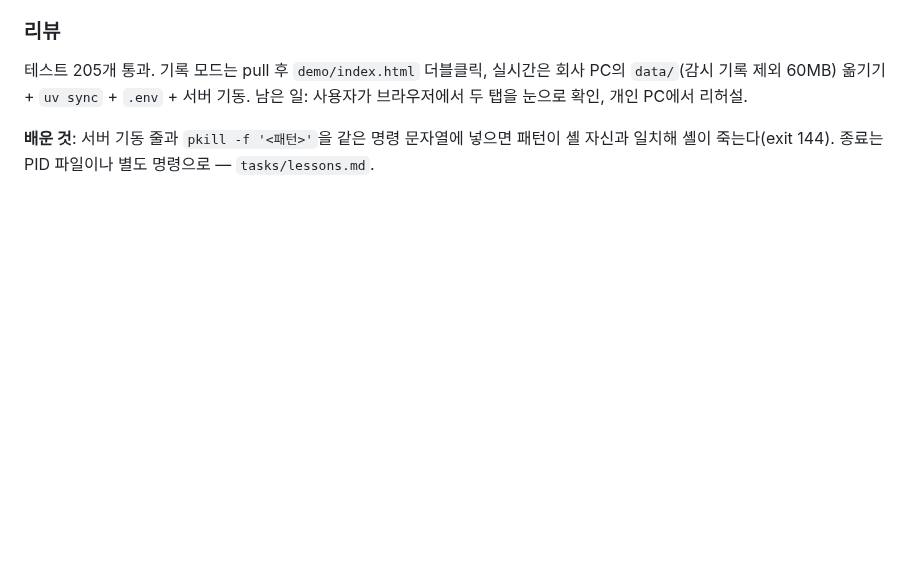
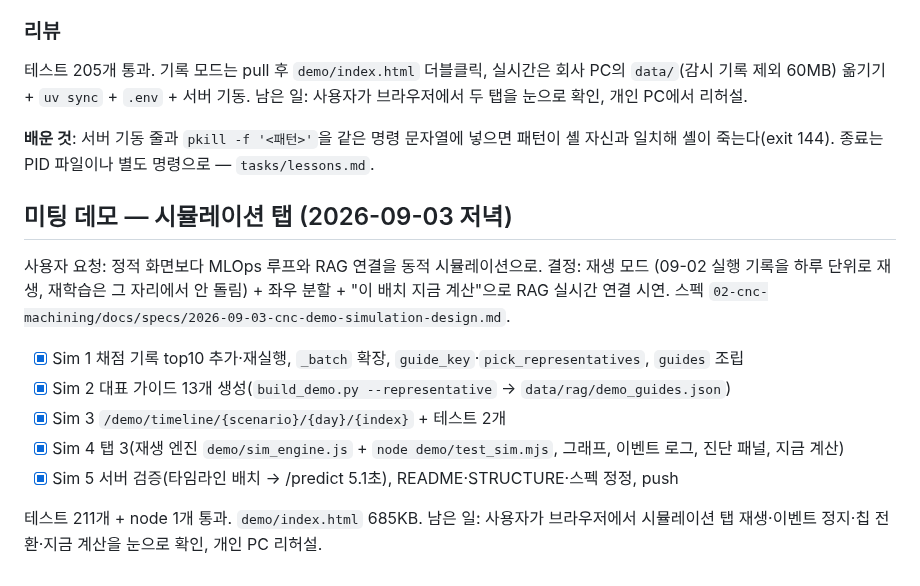
Before and after one commit to ojeongu63-lab/hanium, a Markdown page: hanium/tasks/todo.md, the part around the change. Drawn GitHub-style; blank space fills up the shorter version.

Commit message:
docs(tasks): simulation tab review
Co-Authored-By: Claude Fable 5.1 <noreply@anthropic.com>
Claude-Session: https://claude.ai/code/session_011aDzQwL9ELDrEPohLdEoqN

```diff
--- a/hanium/tasks/todo.md
+++ b/hanium/tasks/todo.md
@@ -565,3 +565,18 @@ pull 받아 미팅하되 실시간까지 준비.
 
 **배운 것**: 서버 기동 줄과 `pkill -f '<패턴>'`을 같은 명령 문자열에 넣으면 패턴이 셸
 자신과 일치해 셸이 죽는다(exit 144). 종료는 PID 파일이나 별도 명령으로 — `tasks/lessons.md`.
+
+## 미팅 데모 — 시뮬레이션 탭 (2026-09-03 저녁)
+
+사용자 요청: 정적 화면보다 MLOps 루프와 RAG 연결을 동적 시뮬레이션으로. 결정: 재생 모드
+(09-02 실행 기록을 하루 단위로 재생, 재학습은 그 자리에서 안 돌림) + 좌우 분할 + "이 배치
+지금 계산"으로 RAG 실시간 연결 시연. 스펙 `02-cnc-machining/docs/specs/2026-09-03-cnc-demo-simulation-design.md`.
+
+- [x] Sim 1 채점 기록 top10 추가·재실행, `_batch` 확장, `guide_key`·`pick_representatives`, `guides` 조립
+- [x] Sim 2 대표 가이드 13개 생성(`build_demo.py --representative` → `data/rag/demo_guides.json`)
+- [x] Sim 3 `/demo/timeline/{scenario}/{day}/{index}` + 테스트 2개
+- [x] Sim 4 탭 3(재생 엔진 `demo/sim_engine.js` + `node demo/test_sim.mjs`, 그래프, 이벤트 로그, 진단 패널, 지금 계산)
+- [x] Sim 5 서버 검증(타임라인 배치 → /predict 5.1초), README·STRUCTURE·스펙 정정, push
+
+테스트 211개 + node 1개 통과. `demo/index.html` 685KB. 남은 일: 사용자가 브라우저에서
+시뮬레이션 탭 재생·이벤트 정지·칩 전환·지금 계산을 눈으로 확인, 개인 PC 리허설.
```
